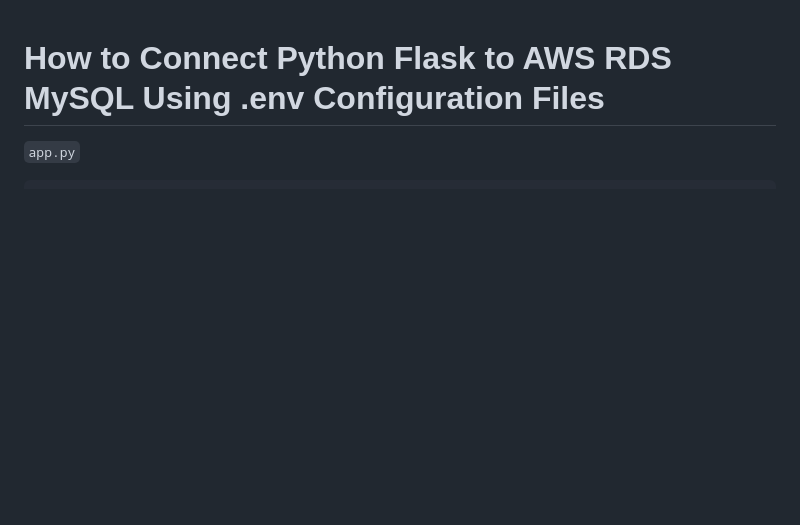
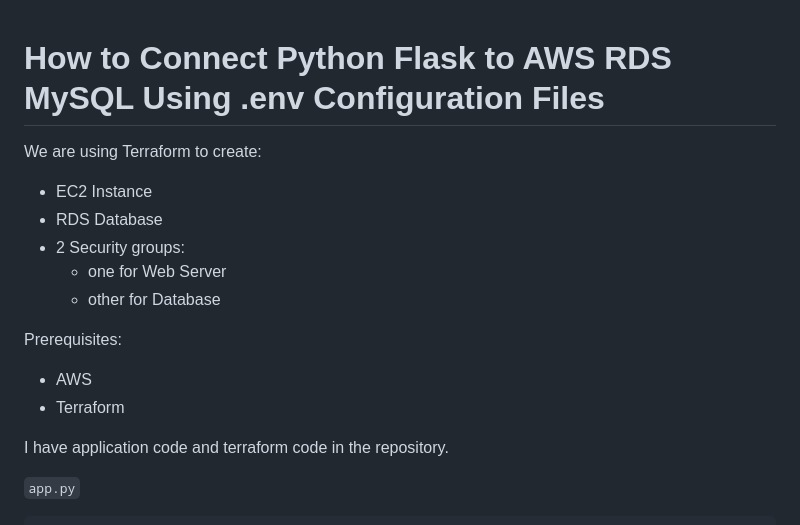
Before and after one commit to bilalamjad-devops/ec2-rds, a Markdown page: README.md, the part around the change. GitHub-like rendering; blank space fills up the shorter version.

````diff
--- a/README.md
+++ b/README.md
@@ -1,4 +1,18 @@
 # How to Connect Python Flask to AWS RDS MySQL Using .env Configuration Files
+
+We are using Terraform to create:
+- EC2 Instance
+- RDS Database
+- 2 Security groups:
+    - one for Web Server
+    - other for Database
+
+Prerequisites:
+- AWS
+- Terraform
+
+I have application code and terraform code in the repository.
+
 `app.py`
 
 ```python
````
